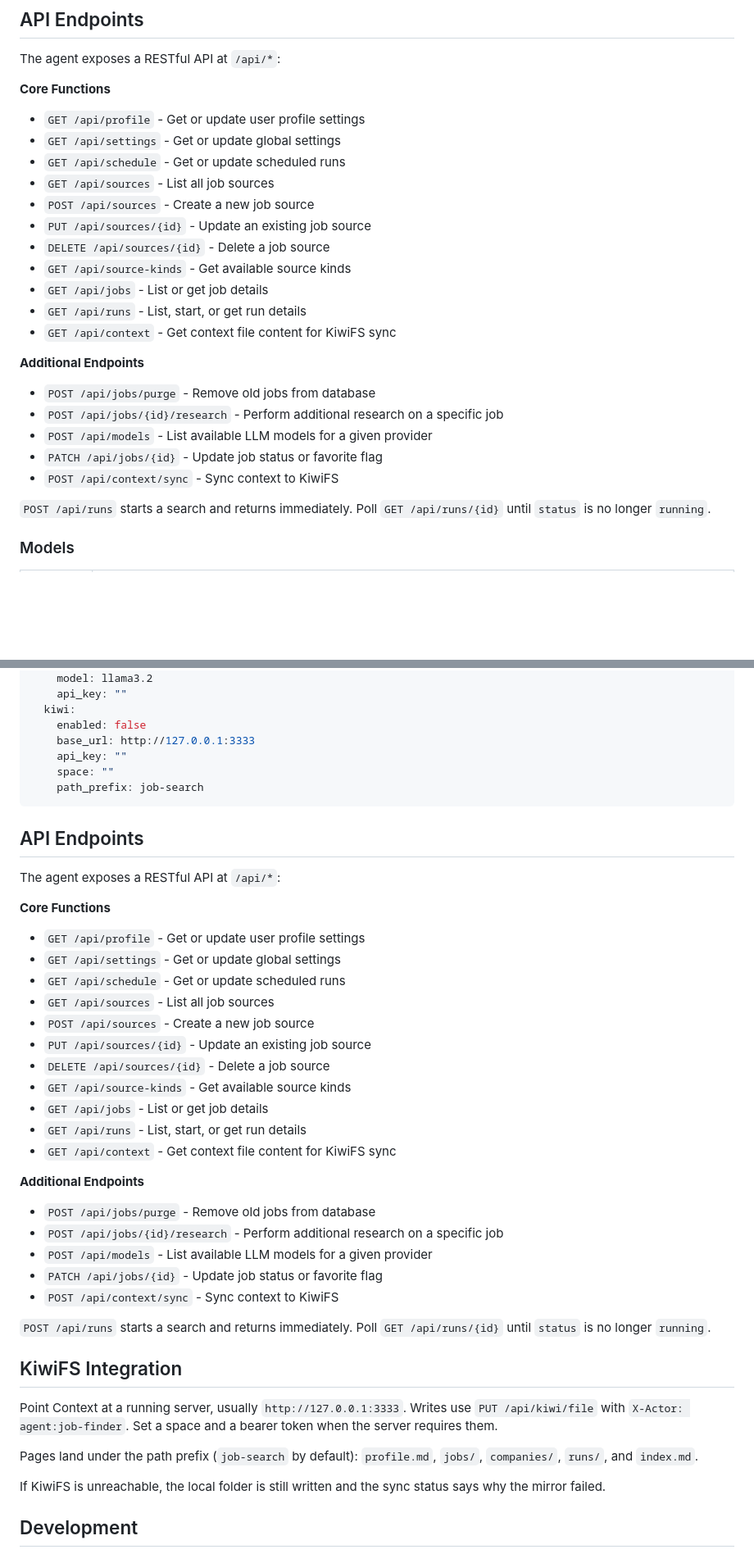
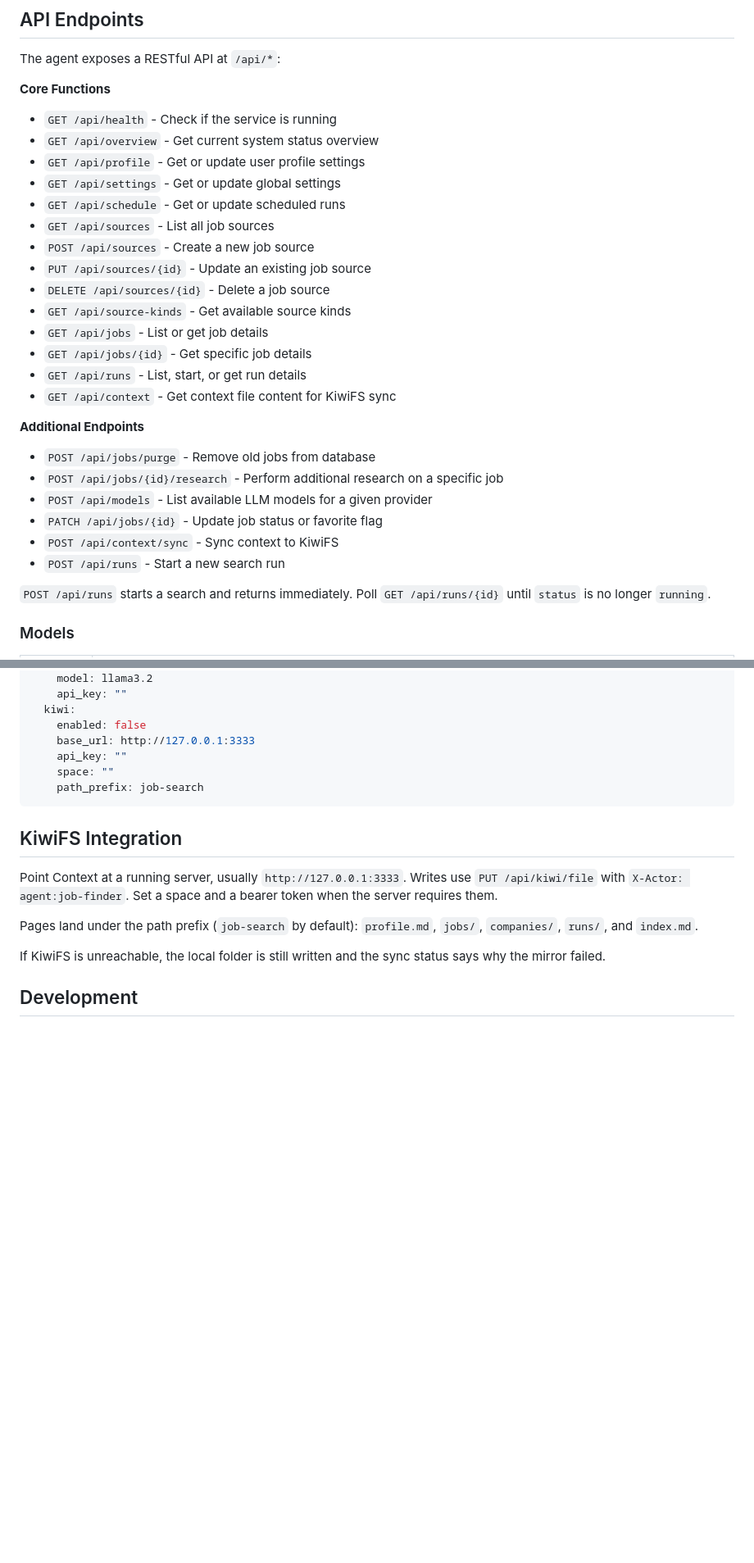
Before and after one commit to hhollenstain/job-finder-agent, a Markdown page: AGENTS.md, 2 parts joined by grey strips. Shown at 82% size. Drawn GitHub-style; blank space fills up the shorter version.

Commit message:
Consolidate API Endpoints section in AGENTS.md - Removed duplicated API Endpoints section - Consolidated all endpoints into a single comprehensive section - Added complete list of 16 API endpoints with proper descriptions - Ensured no duplication remains in the file
Co-authored-by: agent-lbw <agent-lbw@users.noreply.github.com>

````diff
--- a/AGENTS.md
+++ b/AGENTS.md
@@ -99,6 +99,8 @@ Required configuration key: `api_key` (the API key from RapidAPI). |
 The agent exposes a RESTful API at `/api/*`:
 
 **Core Functions**
+- `GET /api/health` - Check if the service is running
+- `GET /api/overview` - Get current system status overview
 - `GET /api/profile` - Get or update user profile settings
 - `GET /api/settings` - Get or update global settings
 - `GET /api/schedule` - Get or update scheduled runs
@@ -108,6 +110,7 @@ The agent exposes a RESTful API at `/api/*`:
 - `DELETE /api/sources/{id}` - Delete a job source
 - `GET /api/source-kinds` - Get available source kinds
 - `GET /api/jobs` - List or get job details
+- `GET /api/jobs/{id}` - Get specific job details
 - `GET /api/runs` - List, start, or get run details
 - `GET /api/context` - Get context file content for KiwiFS sync
 
@@ -117,6 +120,7 @@ The agent exposes a RESTful API at `/api/*`:
 - `POST /api/models` - List available LLM models for a given provider
 - `PATCH /api/jobs/{id}` - Update job status or favorite flag
 - `POST /api/context/sync` - Sync context to KiwiFS
+- `POST /api/runs` - Start a new search run
 
 `POST /api/runs` starts a search and returns immediately. Poll `GET /api/runs/{id}` until `status` is no longer `running`.
 
@@ -176,32 +180,6 @@ settings:
     path_prefix: job-search
 ```
 
-## API Endpoints
-
-The agent exposes a RESTful API at `/api/*`:
-
-**Core Functions**
-- `GET /api/profile` - Get or update user profile settings
-- `GET /api/settings` - Get or update global settings
-- `GET /api/schedule` - Get or update scheduled runs
-- `GET /api/sources` - List all job sources
-- `POST /api/sources` - Create a new job source
-- `PUT /api/sources/{id}` - Update an existing job source
-- `DELETE /api/sources/{id}` - Delete a job source
-- `GET /api/source-kinds` - Get available source kinds
-- `GET /api/jobs` - List or get job details
-- `GET /api/runs` - List, start, or get run details
-- `GET /api/context` - Get context file content for KiwiFS sync
-
-**Additional Endpoints**
-- `POST /api/jobs/purge` - Remove old jobs from database
-- `POST /api/jobs/{id}/research` - Perform additional research on a specific job
-- `POST /api/models` - List available LLM models for a given provider
-- `PATCH /api/jobs/{id}` - Update job status or favorite flag
-- `POST /api/context/sync` - Sync context to KiwiFS
-
-`POST /api/runs` starts a search and returns immediately. Poll `GET /api/runs/{id}` until `status` is no longer `running`.
-
 ## KiwiFS Integration
 
 Point Context at a running server, usually `http://127.0.0.1:3333`. Writes use `PUT /api/kiwi/file` with `X-Actor: agent:job-finder`. Set a space and a bearer token when the server requires them.
````
